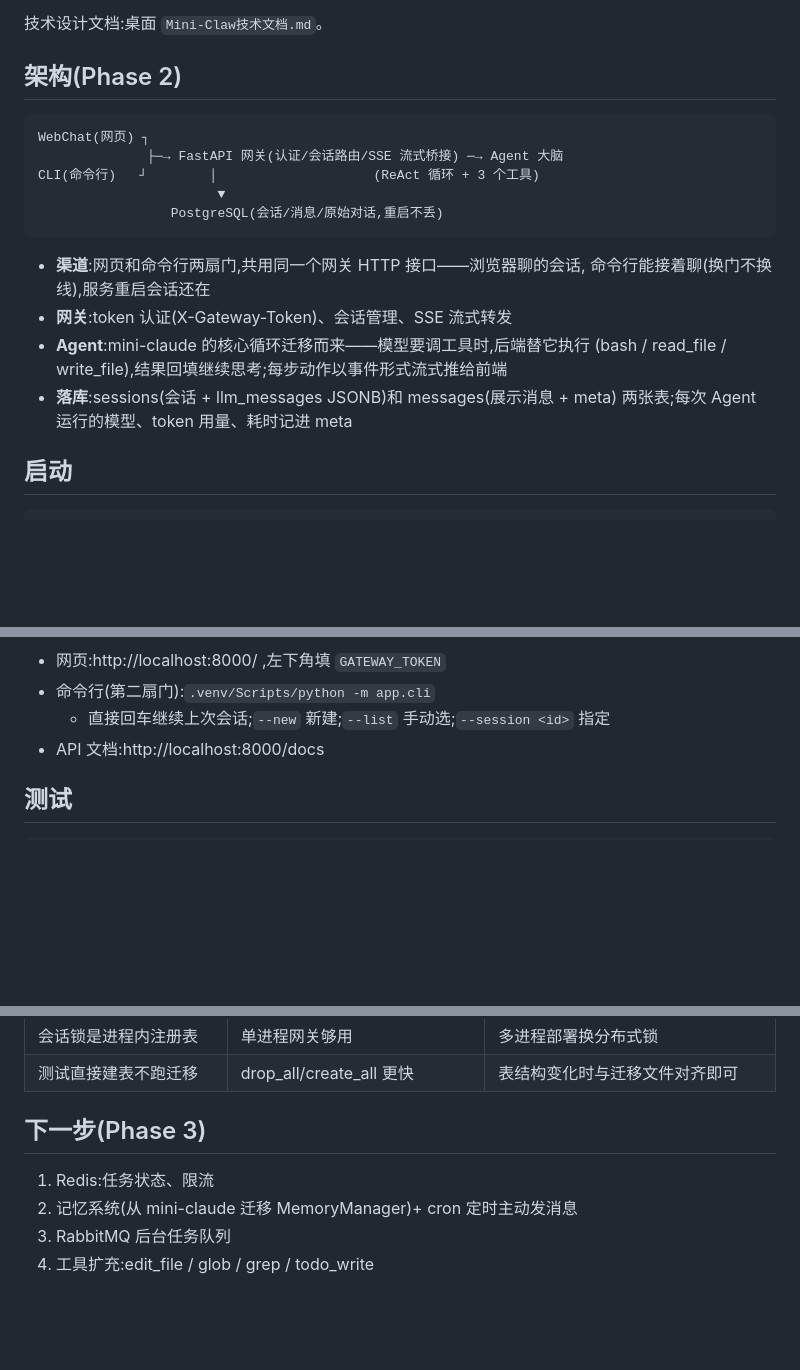
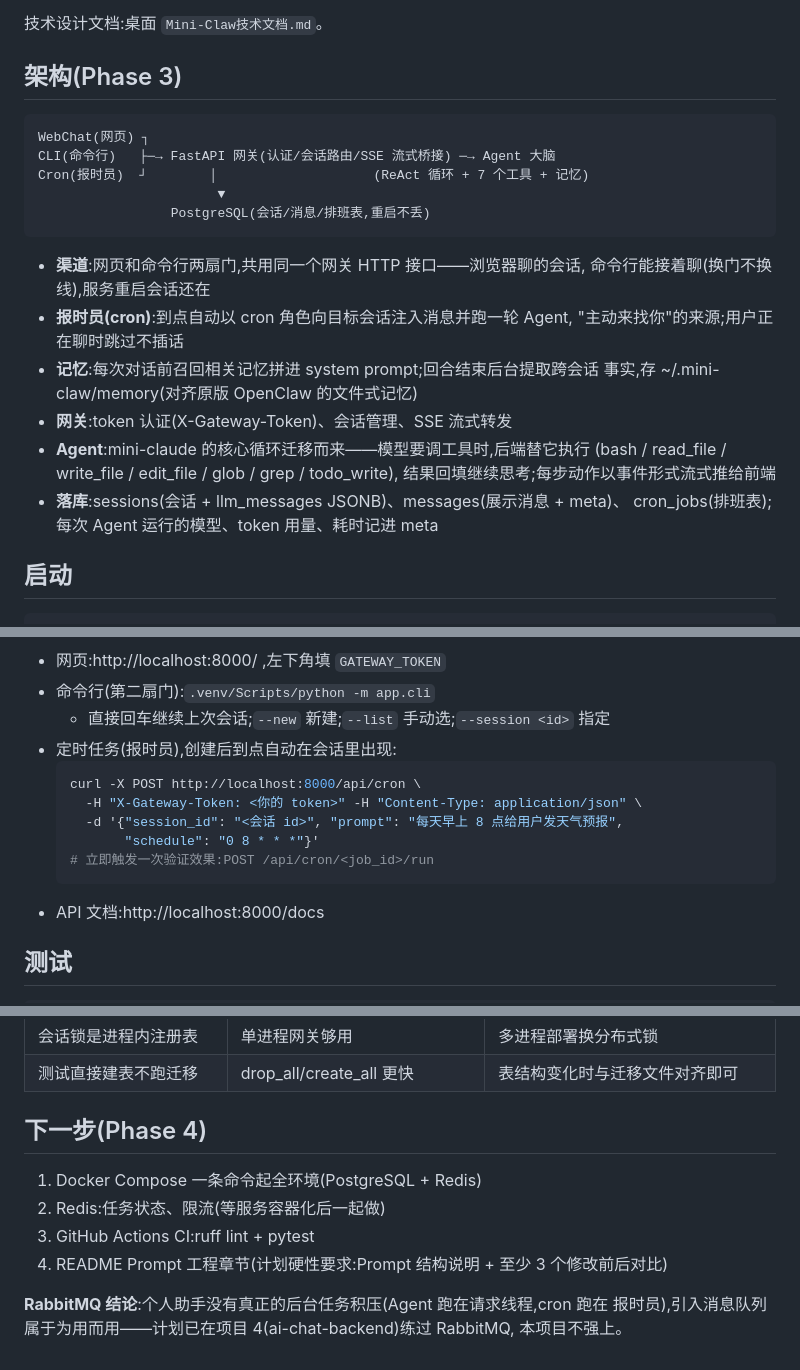
Before and after one commit to huzhe115/mini-claw, a Markdown page: README.md, 3 parts joined by grey strips. Drawn GitHub-style; blank space fills up the shorter version.

Commit message:
docs: README 更新 Phase 3 — 报时员用法、RabbitMQ 取舍说明
Co-Authored-By: Claude Code <noreply@anthropic.com>

````diff
--- a/README.md
+++ b/README.md
@@ -5,23 +5,28 @@
 
 技术设计文档:桌面 `Mini-Claw技术文档.md`。
 
-## 架构(Phase 2)
+## 架构(Phase 3)
 
 ```
 WebChat(网页) ┐
-              ├─→ FastAPI 网关(认证/会话路由/SSE 流式桥接) ─→ Agent 大脑
-CLI(命令行)   ┘        │                    (ReAct 循环 + 3 个工具)
+CLI(命令行)   ├─→ FastAPI 网关(认证/会话路由/SSE 流式桥接) ─→ Agent 大脑
+Cron(报时员)  ┘        │                    (ReAct 循环 + 7 个工具 + 记忆)
                        ▼
-                 PostgreSQL(会话/消息/原始对话,重启不丢)
+                 PostgreSQL(会话/消息/排班表,重启不丢)
 ```
 
 - **渠道**:网页和命令行两扇门,共用同一个网关 HTTP 接口——浏览器聊的会话,
   命令行能接着聊(换门不换线),服务重启会话还在
+- **报时员(cron)**:到点自动以 cron 角色向目标会话注入消息并跑一轮 Agent,
+  "主动来找你"的来源;用户正在聊时跳过不插话
+- **记忆**:每次对话前召回相关记忆拼进 system prompt;回合结束后台提取跨会话
+  事实,存 ~/.mini-claw/memory(对齐原版 OpenClaw 的文件式记忆)
 - **网关**:token 认证(X-Gateway-Token)、会话管理、SSE 流式转发
 - **Agent**:mini-claude 的核心循环迁移而来——模型要调工具时,后端替它执行
-  (bash / read_file / write_file),结果回填继续思考;每步动作以事件形式流式推给前端
-- **落库**:sessions(会话 + llm_messages JSONB)和 messages(展示消息 + meta)
-  两张表;每次 Agent 运行的模型、token 用量、耗时记进 meta
+  (bash / read_file / write_file / edit_file / glob / grep / todo_write),
+  结果回填继续思考;每步动作以事件形式流式推给前端
+- **落库**:sessions(会话 + llm_messages JSONB)、messages(展示消息 + meta)、
+  cron_jobs(排班表);每次 Agent 运行的模型、token 用量、耗时记进 meta
 
 ## 启动
 
@@ -39,6 +44,14 @@ cp .env.example .env   # 填 ANTHROPIC_API_KEY / GATEWAY_TOKEN / DATABASE_URL
 - 网页:http://localhost:8000/ ,左下角填 `GATEWAY_TOKEN`
 - 命令行(第二扇门):`.venv/Scripts/python -m app.cli`
   - 直接回车继续上次会话;`--new` 新建;`--list` 手动选;`--session <id>` 指定
+- 定时任务(报时员),创建后到点自动在会话里出现:
+  ```bash
+  curl -X POST http://localhost:8000/api/cron \
+    -H "X-Gateway-Token: <你的 token>" -H "Content-Type: application/json" \
+    -d '{"session_id": "<会话 id>", "prompt": "每天早上 8 点给用户发天气预报",
+         "schedule": "0 8 * * *"}'
+  # 立即触发一次验证效果:POST /api/cron/<job_id>/run
+  ```
 - API 文档:http://localhost:8000/docs
 
 ## 测试
@@ -91,9 +104,13 @@ tests/                 # pytest 21 例:网关/流式链路/持久化/CLI/工具
 | 会话锁是进程内注册表 | 单进程网关够用 | 多进程部署换分布式锁 |
 | 测试直接建表不跑迁移 | drop_all/create_all 更快 | 表结构变化时与迁移文件对齐即可 |
 
-## 下一步(Phase 3)
+## 下一步(Phase 4)
 
-1. Redis:任务状态、限流
-2. 记忆系统(从 mini-claude 迁移 MemoryManager)+ cron 定时主动发消息
-3. RabbitMQ 后台任务队列
-4. 工具扩充:edit_file / glob / grep / todo_write
+1. Docker Compose 一条命令起全环境(PostgreSQL + Redis)
+2. Redis:任务状态、限流(等服务容器化后一起做)
+3. GitHub Actions CI:ruff lint + pytest
+4. README Prompt 工程章节(计划硬性要求:Prompt 结构说明 + 至少 3 个修改前后对比)
+
+**RabbitMQ 结论**:个人助手没有真正的后台任务积压(Agent 跑在请求线程,cron 跑在
+报时员),引入消息队列属于为用而用——计划已在项目 4(ai-chat-backend)练过 RabbitMQ,
+本项目不强上。
````
